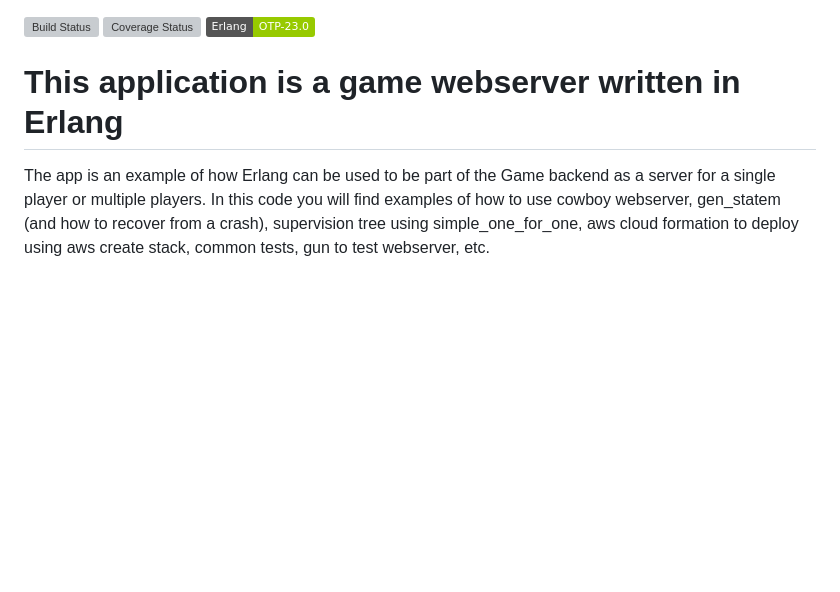
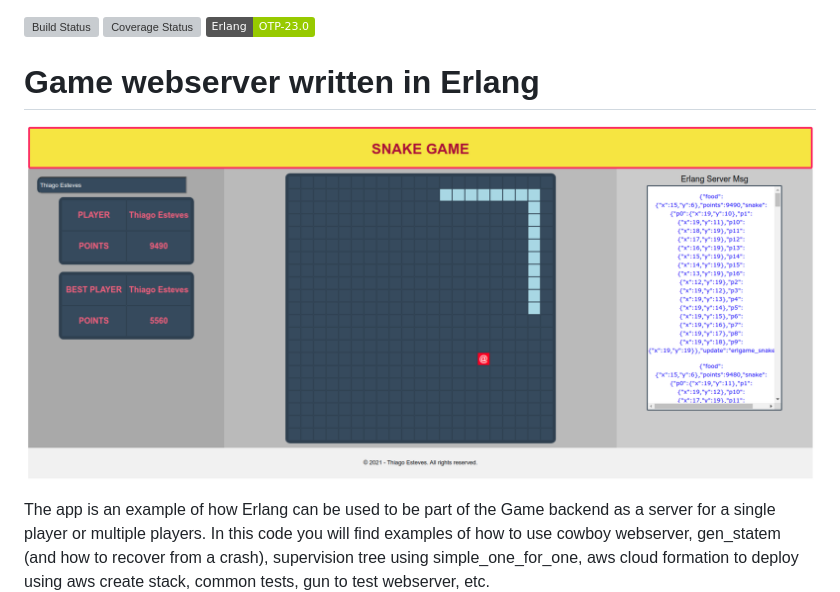
Before and after one commit to thiagoesteves/erlgame, a Markdown page: README.md, the part around the change. Drawn GitHub-style; pictures changed too: doc/erlgame_snake.png (added); badges without logos; blank space fills up the shorter version; grey boxes are pictures that could not be loaded.

Commit message:
Improved documentation

```diff
--- a/README.md
+++ b/README.md
@@ -2,7 +2,9 @@
 [![Coverage Status](https://coveralls.io/repos/github/thiagoesteves/erlgame/badge.svg?branch=main)](https://coveralls.io/github/thiagoesteves/erlgame?branch=main)
 [![Erlant/OTP Release](https://img.shields.io/badge/Erlang-OTP--23.0-green.svg)](https://github.com/erlang/otp/releases/tag/OTP-23.0)
 
-# This application is a game webserver written in Erlang
+# Game webserver written in Erlang
+![Erlgame](/doc/erlgame_snake.png)
+
 
 The app is an example of how Erlang can be used to be part of the Game backend as a server for a single player or multiple players. In this code you will find examples of how to use cowboy webserver, gen_statem (and how to recover from a crash), supervision tree using simple_one_for_one, aws cloud formation to deploy using aws create stack, common tests, gun to test webserver, etc.
 
```
